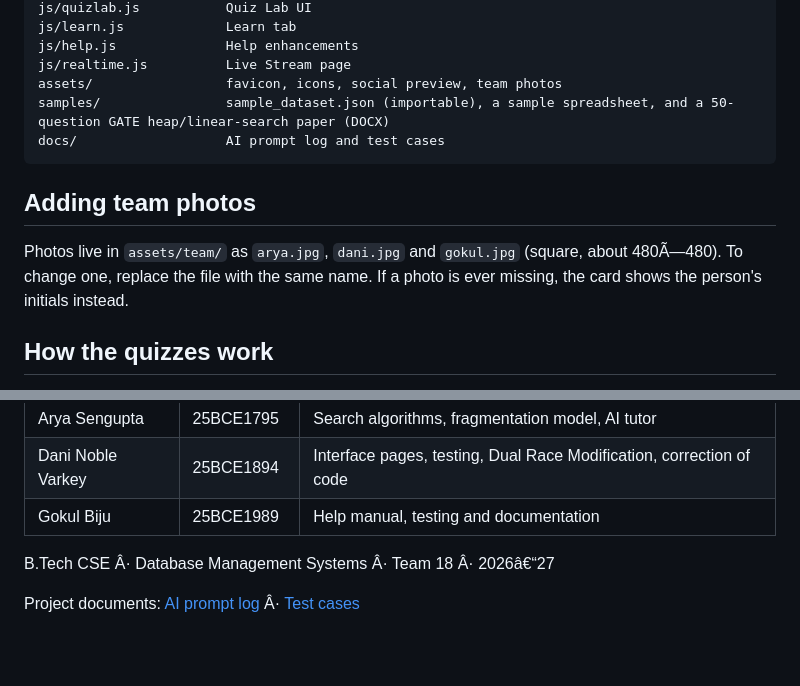
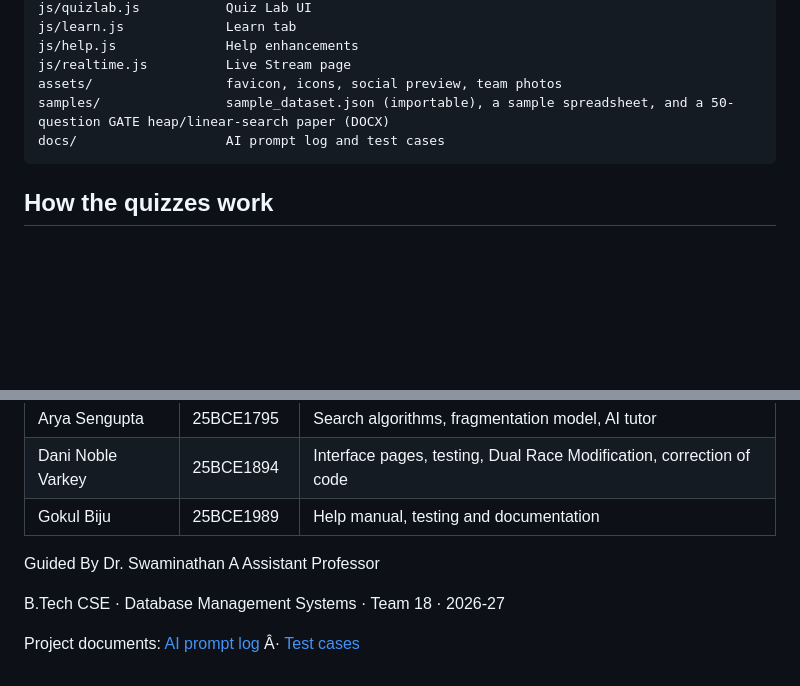
Before and after one commit to SWAMINATHAN-A/FILEFORGE-DBMS-Team18, a Markdown page: README.md, 2 parts joined by grey strips. Drawn GitHub-style; blank space fills up the shorter version.

````diff
--- a/README.md
+++ b/README.md
@@ -78,10 +78,6 @@ samples/                sample_dataset.json (importable), a sample spreadsheet,
 docs/                   AI prompt log and test cases
 ```
 
-## Adding team photos
-
-Photos live in `assets/team/` as `arya.jpg`, `dani.jpg` and `gokul.jpg` (square, about 480Ã—480). To change one, replace the file with the same name. If a photo is ever missing, the card shows the person's initials instead.
-
 ## How the quizzes work
 
 - **GATE previous-year questions** are real GATE CSE questions (1994â€“2026) on file structures & indexing, normalization and transactions. They are re-worded for the app but keep the original parameters, so the official answers hold. Each links to its source listing.
@@ -96,6 +92,10 @@ Photos live in `assets/team/` as `arya.jpg`, `dani.jpg` and `gokul.jpg` (square,
 | Dani Noble Varkey | 25BCE1894 | Interface pages, testing, Dual Race Modification, correction of code |
 | Gokul Biju | 25BCE1989 | Help manual, testing and documentation |
 
-B.Tech CSE Â· Database Management Systems Â· Team 18 Â· 2026â€“27
+Guided By
+Dr. Swaminathan A
+Assistant Professor
+
+B.Tech CSE · Database Management Systems · Team 18 · 2026-27
 
 Project documents: [AI prompt log](docs/AI_PROMPT_LOG.md) Â· [Test cases](docs/TEST_CASES.md)
````
